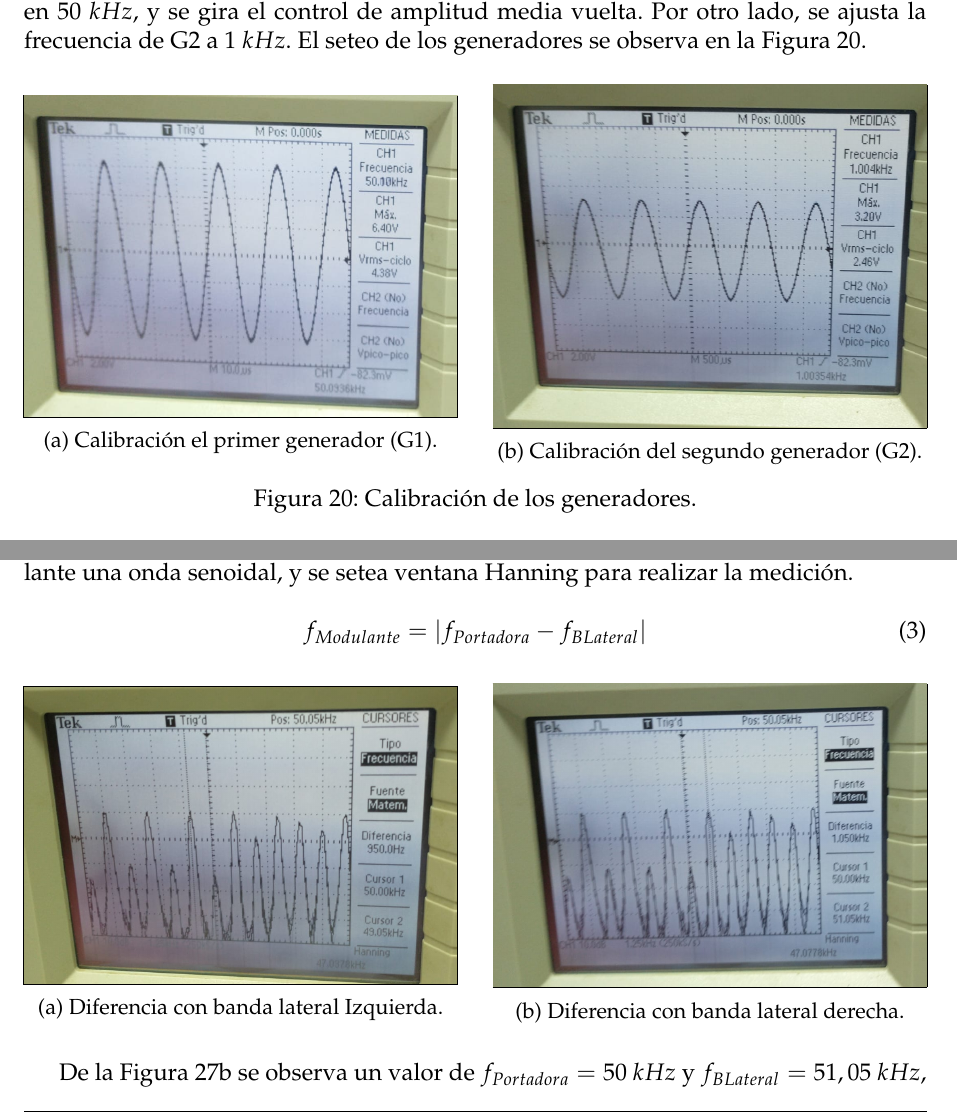
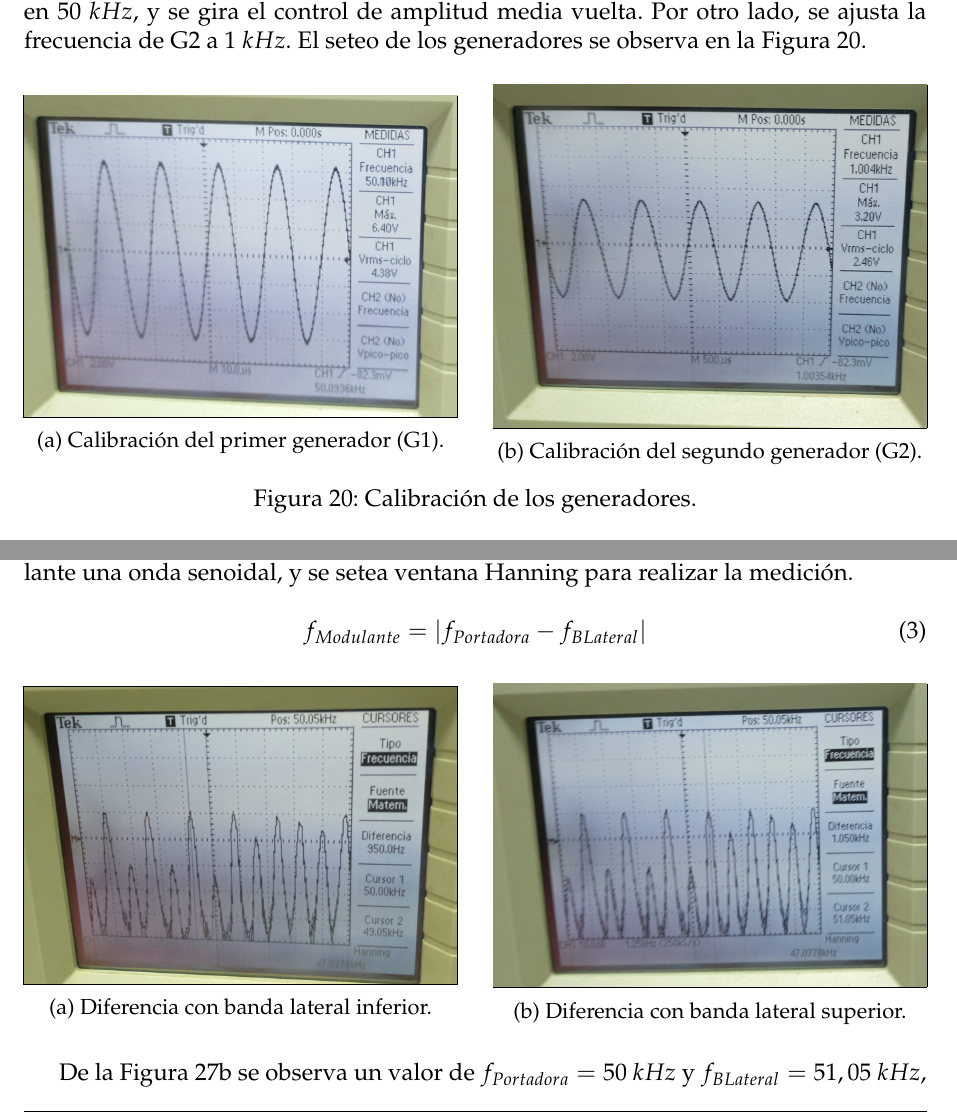
Before and after one commit to sebascarmar/TP11_ME1_OsciloscopiosDigitales, a LaTeX document (main.tex, which reads Secciones/Subsecciones/6AnalisisDeUnaSeñalDeFM.tex): two parts of pages 18 and 22 of 28, joined at a grey line, cut so that both start at the same text. Compiled offline with pdfLaTeX.

Commit message:
Corrige punto 6

```diff
--- a/Secciones/Subsecciones/6AnalisisDeUnaSeñalDeFM.tex
+++ b/Secciones/Subsecciones/6AnalisisDeUnaSeñalDeFM.tex
@@ -21,7 +21,7 @@
         \centering
         \begin{subfigure}[H]{0.48\textwidth}
           \frame{\includegraphics[width=\textwidth]{Imagenes/ActividadPractica/6AnalisisDeUnaSeñalDeFM/Exp6_Calibracion_G1.png}}
-          \caption{Calibración el primer generador (G1).}
+          \caption{Calibración del primer generador (G1).}
           \label{fig:Exp6CalibracionG1}
         \end{subfigure}
         \hfill
@@ -172,13 +172,13 @@
         \centering
         \begin{subfigure}[H]{0.48\textwidth}
           \frame{\includegraphics[width=\textwidth]{Imagenes/ActividadPractica/6AnalisisDeUnaSeñalDeFM/Exp6_SeñalFMMedicionDeFrecModulante_DiferenciaEntrePortadoraYBandaLateralDer.png}}
-          \caption{Diferencia con banda lateral Izquierda.}
+          \caption{Diferencia con banda lateral inferior.}
           \label{fig:Exp6SeñalFMDifBandaLateralIzq}
         \end{subfigure}
         \hfill
         \begin{subfigure}[H]{0.48\textwidth}
           \frame{\includegraphics[width=\textwidth]{Imagenes/ActividadPractica/6AnalisisDeUnaSeñalDeFM/Exp6_SeñalFMMedicionDeFrecModulante_DiferenciaEntrePortadoraYBandaLateralIzq.png}}
-          \caption{Diferencia con banda lateral derecha.}
+          \caption{Diferencia con banda lateral superior.}
           \label{fig:Exp6SeñalFMDifBandaLateralDer}
         \end{subfigure}
       \end{figure}
```
